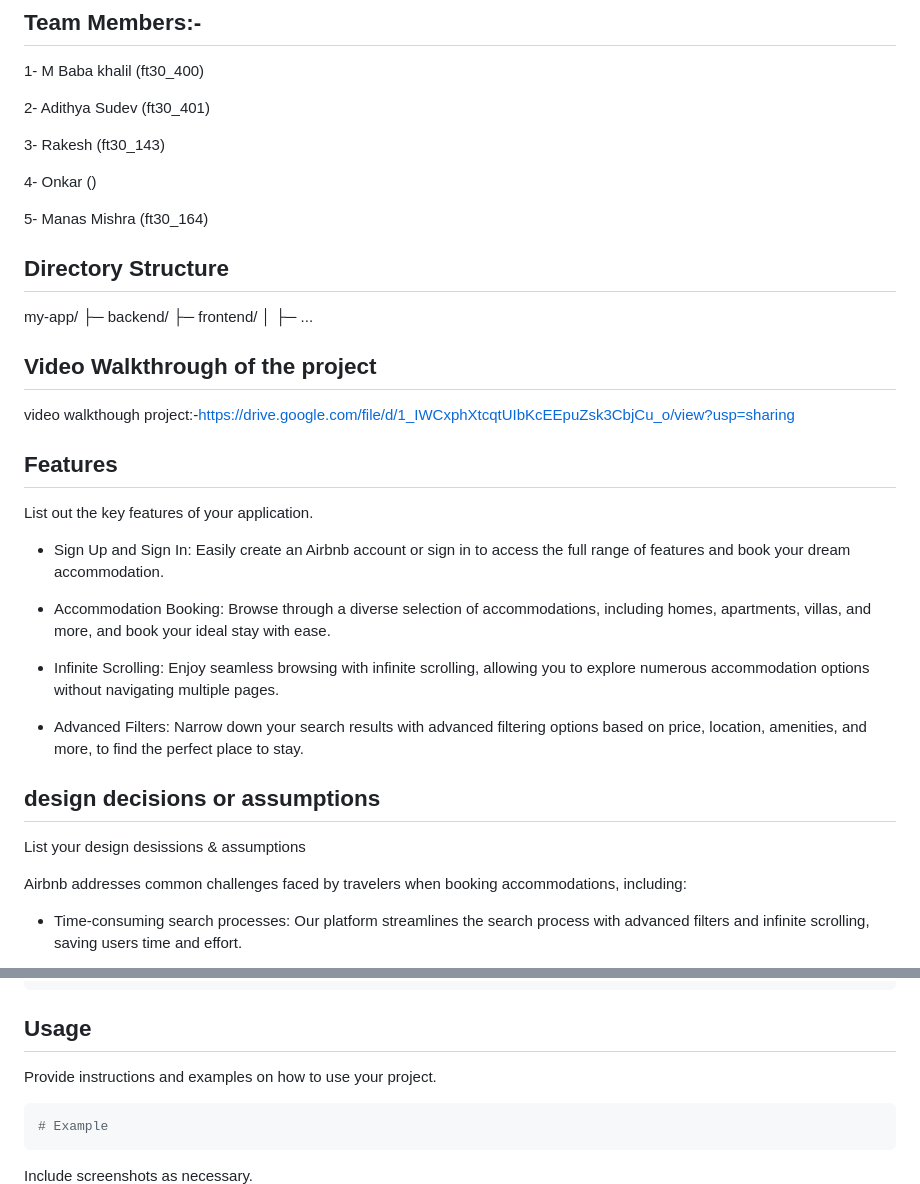
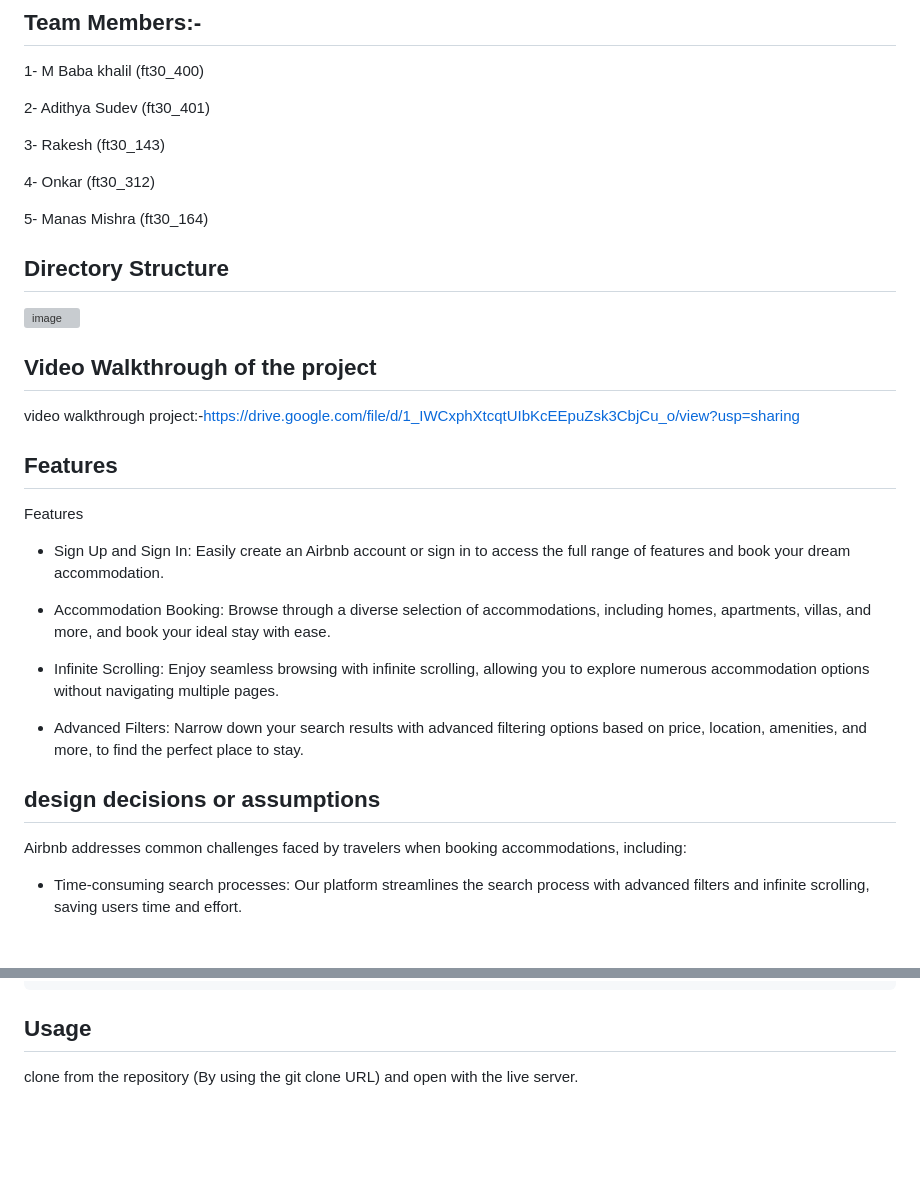
Before and after one commit to BabakhalilM/-Byte-Bhaasha-2345, a Markdown page: README.md, 2 parts joined by grey strips. Rendered like a GitHub page; blank space fills up the shorter version; grey boxes are pictures that could not be loaded.

````diff
--- a/README.md
+++ b/README.md
@@ -19,21 +19,19 @@ Airbnb: https://660ed2f31f56241d114e76cc--calm-bombolone-94435e.netlify.app/
 
 3- Rakesh (ft30_143)
 
-4- Onkar ()
+4- Onkar (ft30_312)
 
 5- Manas Mishra (ft30_164)
 
 ## Directory Structure
-my-app/
-├─ backend/
-├─ frontend/
-│  ├─ ...
+![image](https://github.com/BabakhalilM/-Byte-Bhaasha-2345/assets/154895694/0edbd9d8-40f8-4e1c-bec4-dc6456777638)
+
 
 ## Video Walkthrough of the project
-video walkthough project:-https://drive.google.com/file/d/1_IWCxphXtcqtUIbKcEEpuZsk3CbjCu_o/view?usp=sharing
+video walkthrough project:-https://drive.google.com/file/d/1_IWCxphXtcqtUIbKcEEpuZsk3CbjCu_o/view?usp=sharing
 
 ## Features
-List out the key features of your application.
+Features
 
 - Sign Up and Sign In: Easily create an Airbnb account or sign in to access the full range of features and book your dream accommodation.
 
@@ -44,7 +42,6 @@ List out the key features of your application.
 - Advanced Filters: Narrow down your search results with advanced filtering options based on price, location, amenities, and more, to find the perfect place to stay.
 
 ## design decisions or assumptions
-List your design desissions & assumptions
 
 Airbnb addresses common challenges faced by travelers when booking accommodations, including:
 
@@ -81,11 +78,6 @@ npm start
 ```
 
 ## Usage
-Provide instructions and examples on how to use your project.
+clone from the repository (By using the git clone URL) and open with the live server.
 
-```bash
-# Example
-```
-
-Include screenshots as necessary.
 ![alt text](image.png)
````
Also changed, not shown: other parts of README.md (+4 -0 lines).
